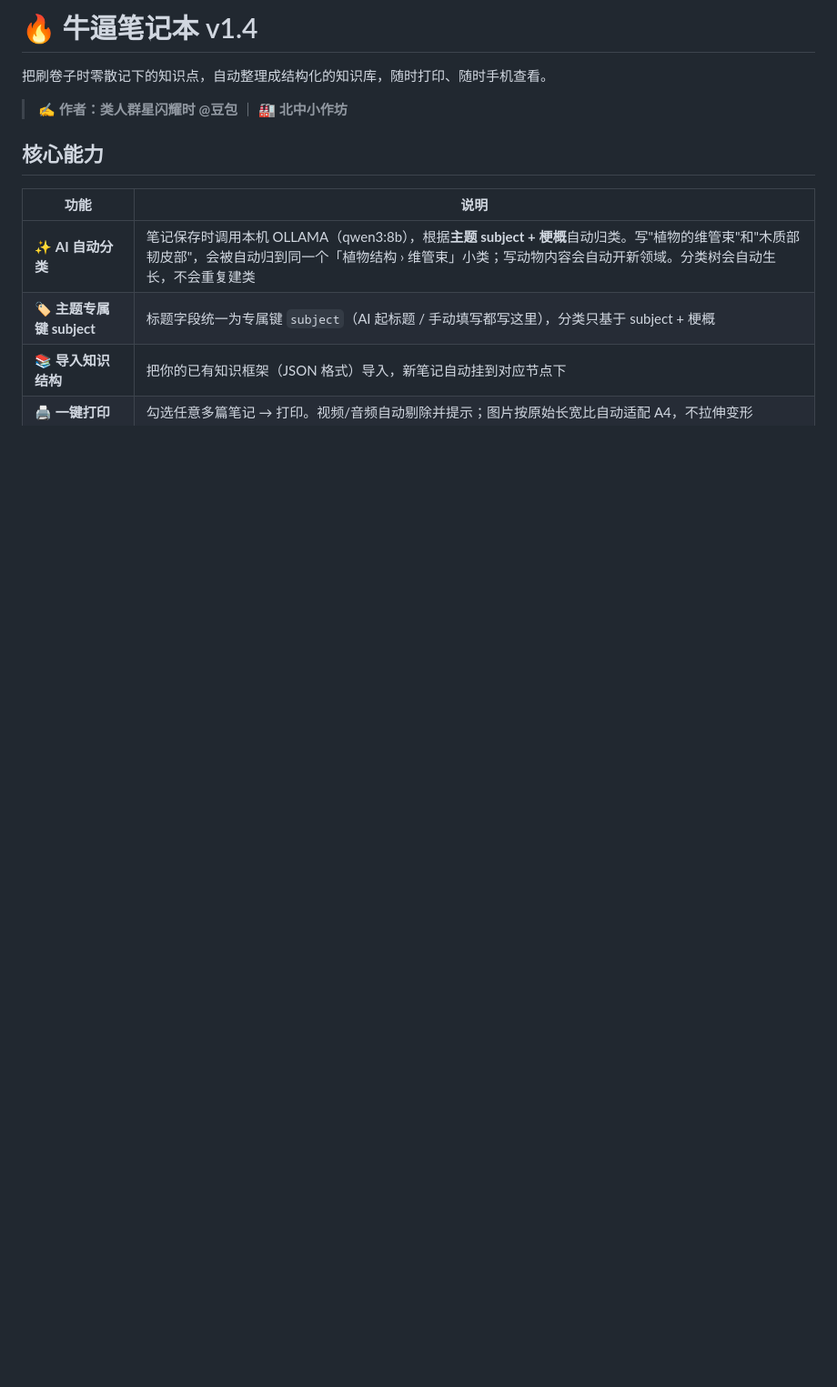
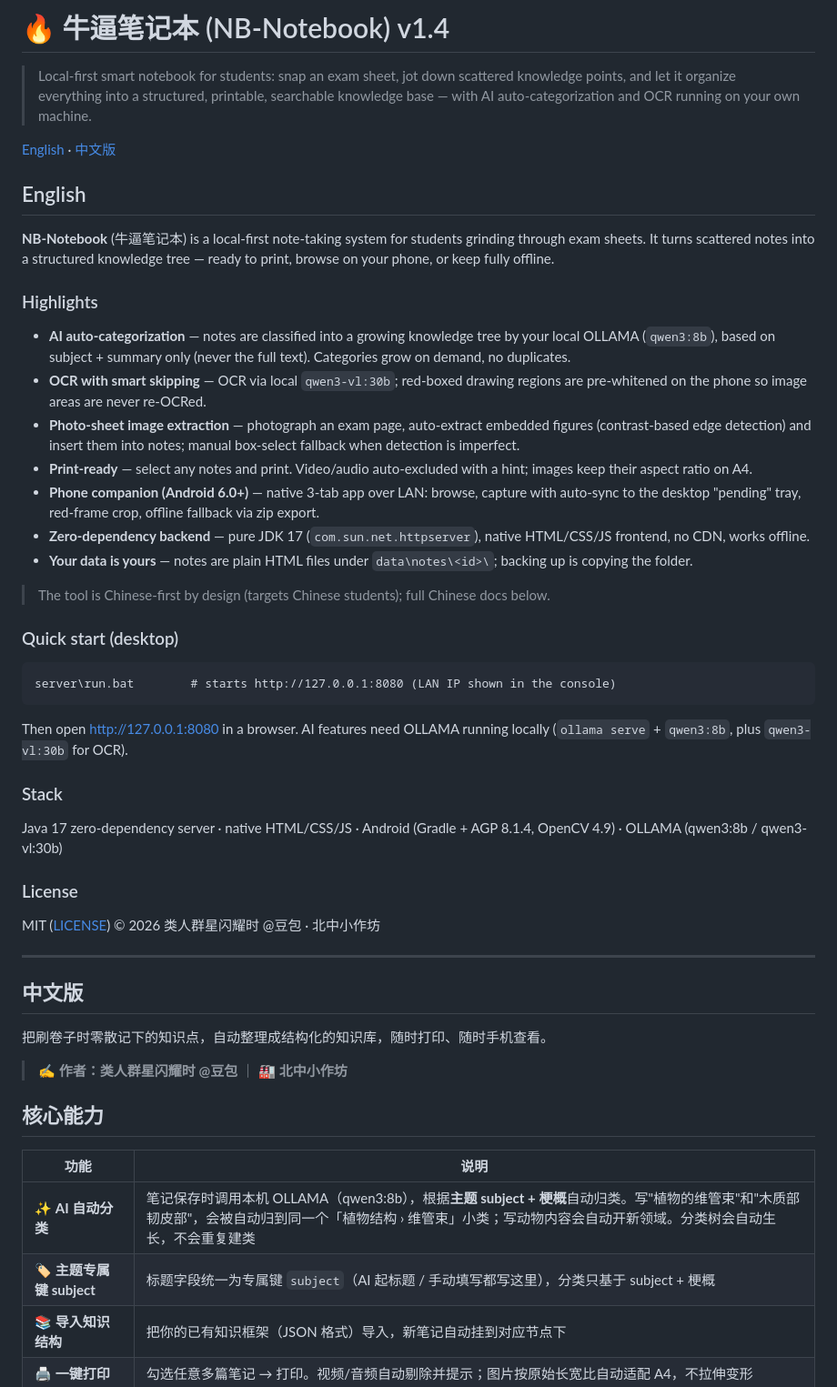
Before and after one commit to YuanShenNiuBi1314/nb-notebook, a Markdown page: README.md, the part around the change. Shown at 91% size. GitHub-like rendering; blank space fills up the shorter version.

Commit message:
docs: add English summary header, keep full Chinese docs

````diff
--- a/README.md
+++ b/README.md
@@ -1,4 +1,43 @@
-# 🔥 牛逼笔记本 v1.4
+# 🔥 牛逼笔记本 (NB-Notebook) v1.4
+
+> Local-first smart notebook for students: snap an exam sheet, jot down scattered knowledge points, and let it organize everything into a structured, printable, searchable knowledge base — with AI auto-categorization and OCR running on your own machine.
+
+[English](#english) · [中文版](#中文版)
+
+## English
+
+**NB-Notebook** (牛逼笔记本) is a local-first note-taking system for students grinding through exam sheets. It turns scattered notes into a structured knowledge tree — ready to print, browse on your phone, or keep fully offline.
+
+### Highlights
+
+- **AI auto-categorization** — notes are classified into a growing knowledge tree by your local OLLAMA (`qwen3:8b`), based on subject + summary only (never the full text). Categories grow on demand, no duplicates.
+- **OCR with smart skipping** — OCR via local `qwen3-vl:30b`; red-boxed drawing regions are pre-whitened on the phone so image areas are never re-OCRed.
+- **Photo-sheet image extraction** — photograph an exam page, auto-extract embedded figures (contrast-based edge detection) and insert them into notes; manual box-select fallback when detection is imperfect.
+- **Print-ready** — select any notes and print. Video/audio auto-excluded with a hint; images keep their aspect ratio on A4.
+- **Phone companion (Android 6.0+)** — native 3-tab app over LAN: browse, capture with auto-sync to the desktop "pending" tray, red-frame crop, offline fallback via zip export.
+- **Zero-dependency backend** — pure JDK 17 (`com.sun.net.httpserver`), native HTML/CSS/JS frontend, no CDN, works offline.
+- **Your data is yours** — notes are plain HTML files under `data\notes\<id>\`; backing up is copying the folder.
+
+> The tool is Chinese-first by design (targets Chinese students); full Chinese docs below.
+
+### Quick start (desktop)
+
+```bat
+server\run.bat        # starts http://127.0.0.1:8080 (LAN IP shown in the console)
+```
+
+Then open http://127.0.0.1:8080 in a browser. AI features need OLLAMA running locally (`ollama serve` + `qwen3:8b`, plus `qwen3-vl:30b` for OCR).
+
+### Stack
+
+Java 17 zero-dependency server · native HTML/CSS/JS · Android (Gradle + AGP 8.1.4, OpenCV 4.9) · OLLAMA (qwen3:8b / qwen3-vl:30b)
+
+### License
+
+MIT ([LICENSE](LICENSE)) © 2026 类人群星闪耀时 @豆包 · 北中小作坊
+
+---
+## 中文版
 
 把刷卷子时零散记下的知识点，自动整理成结构化的知识库，随时打印、随时手机查看。
 
````
